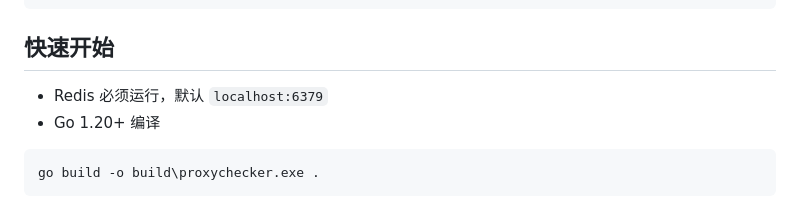
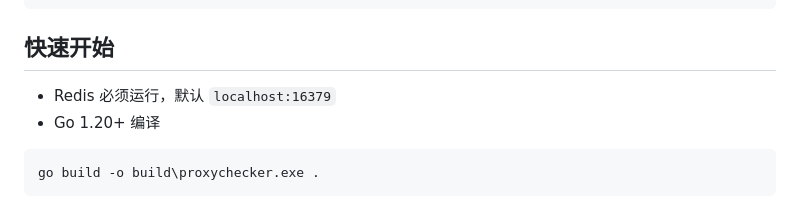
Before and after one commit to wei3470231/proxychecker, a Markdown page: README.md, the part around the change. Rendered like a GitHub page.

````diff
--- a/README.md
+++ b/README.md
@@ -25,7 +25,7 @@ pending<阈值   → Monitor → proxy:all_seen 回填 (跳过活跃)
 
 ## 快速开始
 
-- Redis 必须运行，默认 `localhost:6379`
+- Redis 必须运行，默认 `localhost:16379`
 - Go 1.20+ 编译
 
 ```bash
````
